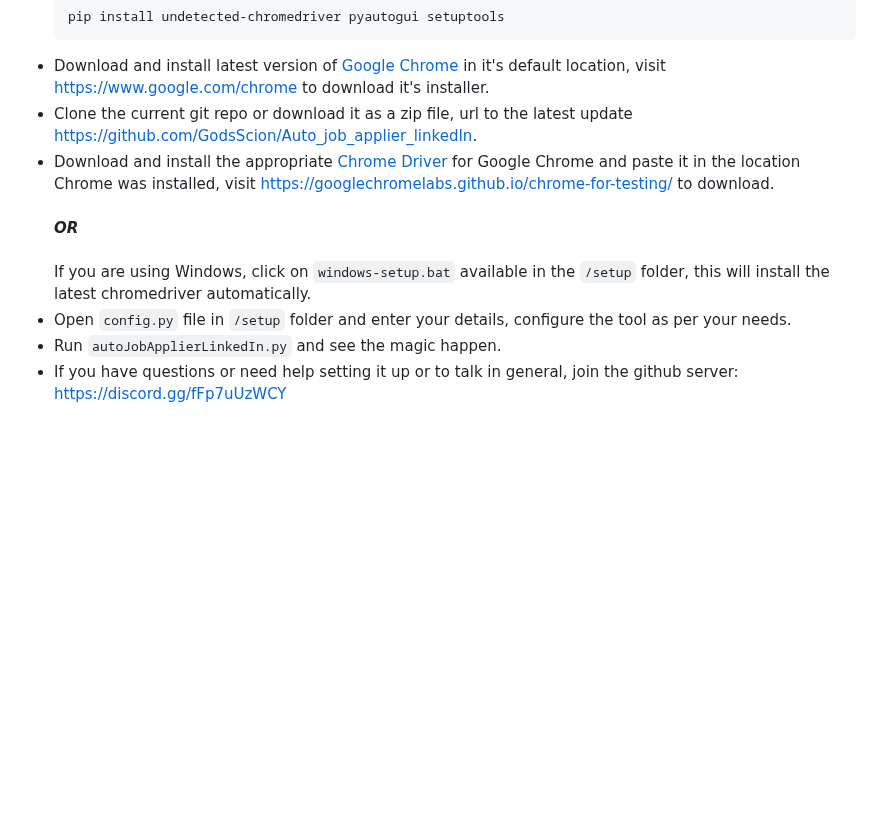
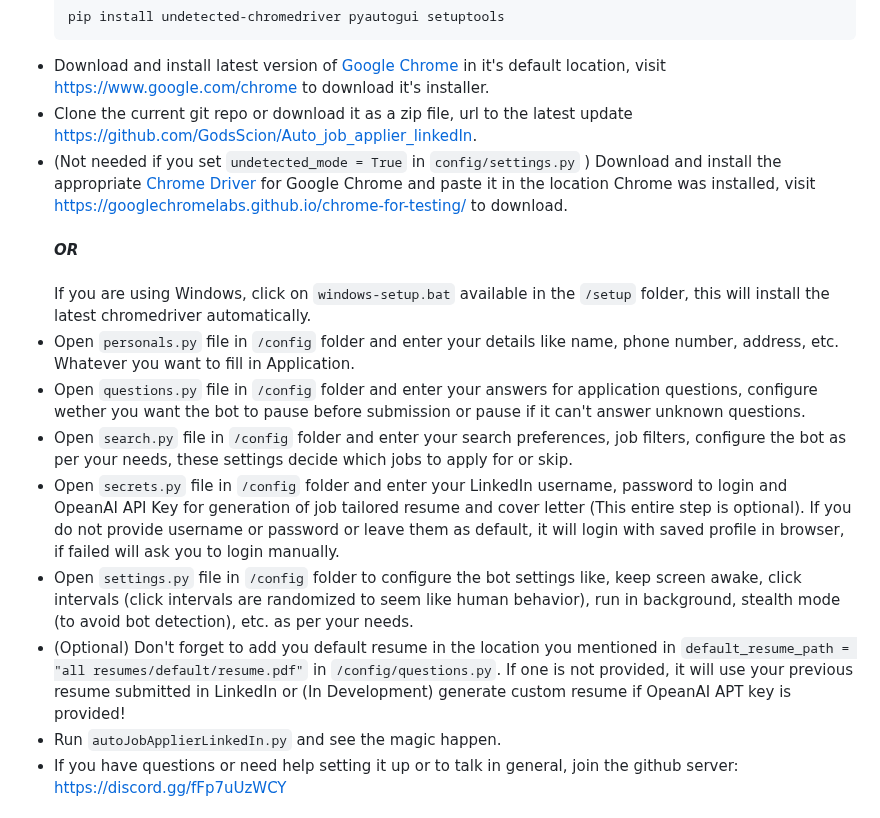
Before and after one commit to GodsScion/Auto_job_applier_linkedIn, a Markdown page: README.md, the part around the change. Drawn GitHub-style; blank space fills up the shorter version.

````diff
--- a/README.md
+++ b/README.md
@@ -30,12 +30,17 @@ Click on above image to watch the demo or use this link https://youtu.be/gMbB1fW
   ```
 * Download and install latest version of [Google Chrome](https://www.google.com/chrome) in it's default location, visit https://www.google.com/chrome to download it's installer.
 * Clone the current git repo or download it as a zip file, url to the latest update https://github.com/GodsScion/Auto_job_applier_linkedIn.
-* Download and install the appropriate [Chrome Driver](https://googlechromelabs.github.io/chrome-for-testing/) for Google Chrome and paste it in the location Chrome was installed, visit https://googlechromelabs.github.io/chrome-for-testing/ to download.
+* (Not needed if you set `undetected_mode = True` in `config/settings.py` ) Download and install the appropriate [Chrome Driver](https://googlechromelabs.github.io/chrome-for-testing/) for Google Chrome and paste it in the location Chrome was installed, visit https://googlechromelabs.github.io/chrome-for-testing/ to download.
   <br> <br>
   ***OR***
   <br> <br>
   If you are using Windows, click on `windows-setup.bat` available in the `/setup` folder, this will install the latest chromedriver automatically.
-* Open `config.py` file in `/setup` folder and enter your details, configure the tool as per your needs.
+* Open `personals.py` file in `/config` folder and enter your details like name, phone number, address, etc. Whatever you want to fill in Application.
+* Open `questions.py` file in `/config` folder and enter your answers for application questions, configure wether you want the bot to pause before submission or pause if it can't answer unknown questions.
+* Open `search.py` file in `/config` folder and enter your search preferences, job filters, configure the bot as per your needs, these settings decide which jobs to apply for or skip.
+* Open `secrets.py` file in `/config` folder and enter your LinkedIn username, password to login and OpeanAI API Key for generation of job tailored resume and cover letter (This entire step is optional). If you do not provide username or password or leave them as default, it will login with saved profile in browser, if failed will ask you to login manually.
+* Open `settings.py` file in `/config` folder to configure the bot settings like, keep screen awake, click intervals (click intervals are randomized to seem like human behavior), run in background, stealth mode (to avoid bot detection), etc. as per your needs.
+* (Optional) Don't forget to add you default resume in the location you mentioned in `default_resume_path = "all resumes/default/resume.pdf"` in `/config/questions.py`. If one is not provided, it will use your previous resume submitted in LinkedIn or (In Development) generate custom resume if OpeanAI APT key is provided!
 * Run `autoJobApplierLinkedIn.py` and see the magic happen.
 * If you have questions or need help setting it up or to talk in general, join the github server: https://discord.gg/fFp7uUzWCY
 
````
